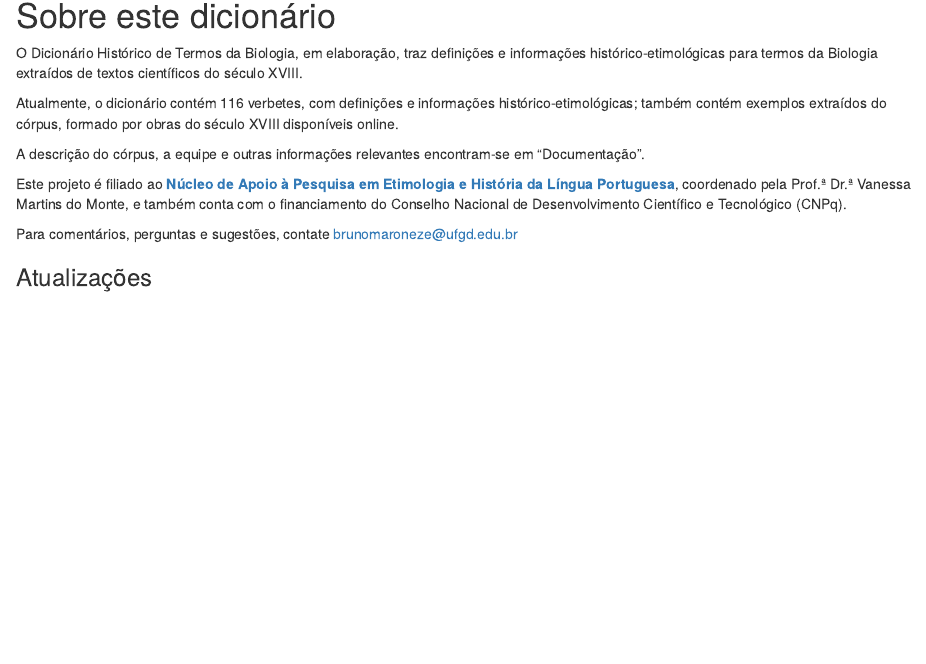
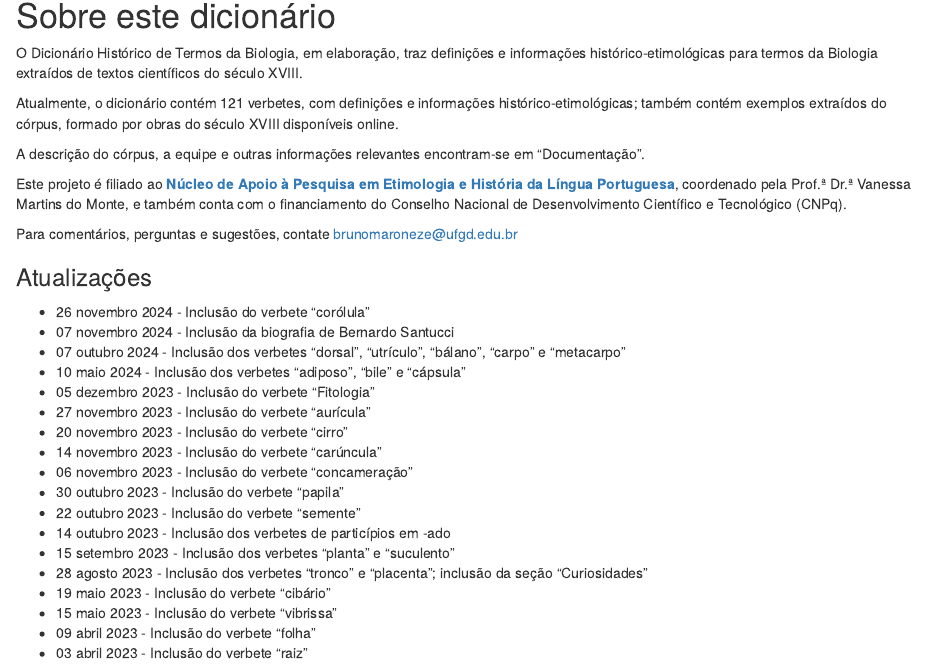
Before and after one commit to fflch/dicbio, an R Markdown document (ProjectIntro.Rmd): the page in a window 1100 px wide, from 90 px down. Rendered offline with R 4.5, knitr and Pandoc, with nearby package versions.

Commit message:
Atualização da "intro"

```diff
--- a/ProjectIntro.Rmd
+++ b/ProjectIntro.Rmd
@@ -7,7 +7,7 @@
 
 O Dicionário Histórico de Termos da Biologia, em elaboração, traz definições e informações histórico-etimológicas para termos da Biologia extraídos de textos científicos do século XVIII.
 
-Atualmente, o dicionário contém 116 verbetes, com definições e informações histórico-etimológicas; também contém exemplos extraídos do córpus, formado por obras do século XVIII disponíveis online.
+Atualmente, o dicionário contém 121 verbetes, com definições e informações histórico-etimológicas; também contém exemplos extraídos do córpus, formado por obras do século XVIII disponíveis online.
 
 A descrição do córpus, a equipe e outras informações relevantes encontram-se em "Documentação".
 
@@ -17,6 +17,7 @@
 
 ### Atualizações
 
+- 26 novembro 2024 - Inclusão do verbete "corólula"
 - 07 novembro 2024 - Inclusão da biografia de Bernardo Santucci
 - 07 outubro 2024 - Inclusão dos verbetes "dorsal", "utrículo", "bálano", "carpo" e "metacarpo"
 - 10 maio 2024 - Inclusão dos verbetes "adiposo", "bile" e "cápsula"
```
